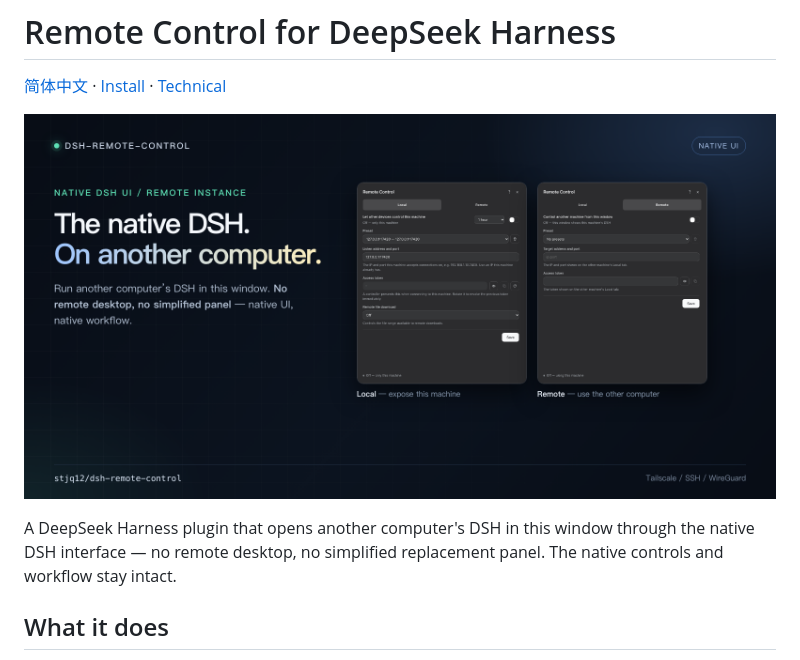
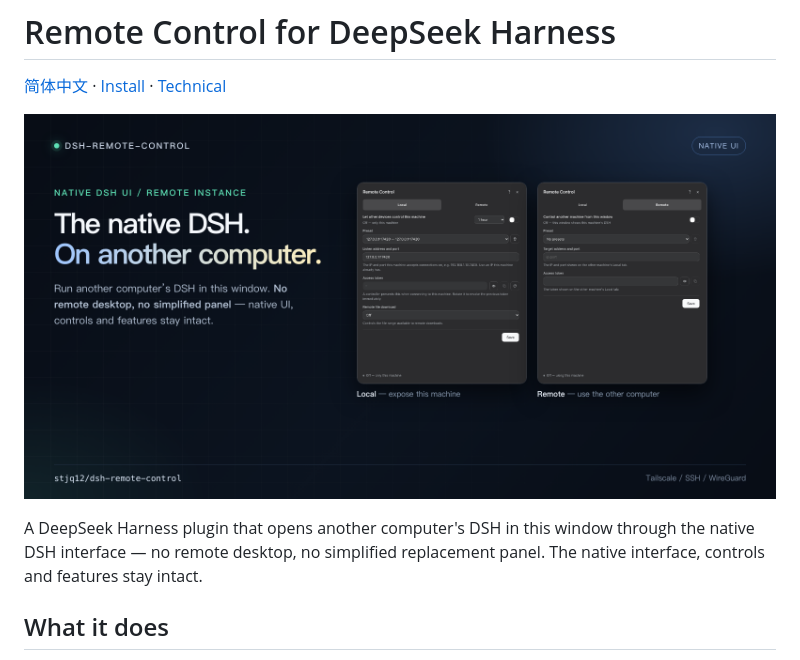
Before and after one commit to stjq12/dsh-remote-control, a Markdown page: README.en.md, the part around the change. Rendered like a GitHub page; pictures changed too: assets/readme/hero.en.png.

Commit message:
Emphasize native DSH interface and features

```diff
--- a/README.en.md
+++ b/README.en.md
@@ -4,7 +4,7 @@
 
 ![Native DSH interface controlling another computer](assets/readme/hero.en.png)
 
-A DeepSeek Harness plugin that opens another computer's DSH in this window through the native DSH interface — no remote desktop, no simplified replacement panel. The native controls and workflow stay intact.
+A DeepSeek Harness plugin that opens another computer's DSH in this window through the native DSH interface — no remote desktop, no simplified replacement panel. The native interface, controls and features stay intact.
 
 ## What it does
 
```
Also changed, not shown: README.md (+1 -1 lines), assets/readme/hero.zh-CN.png.
